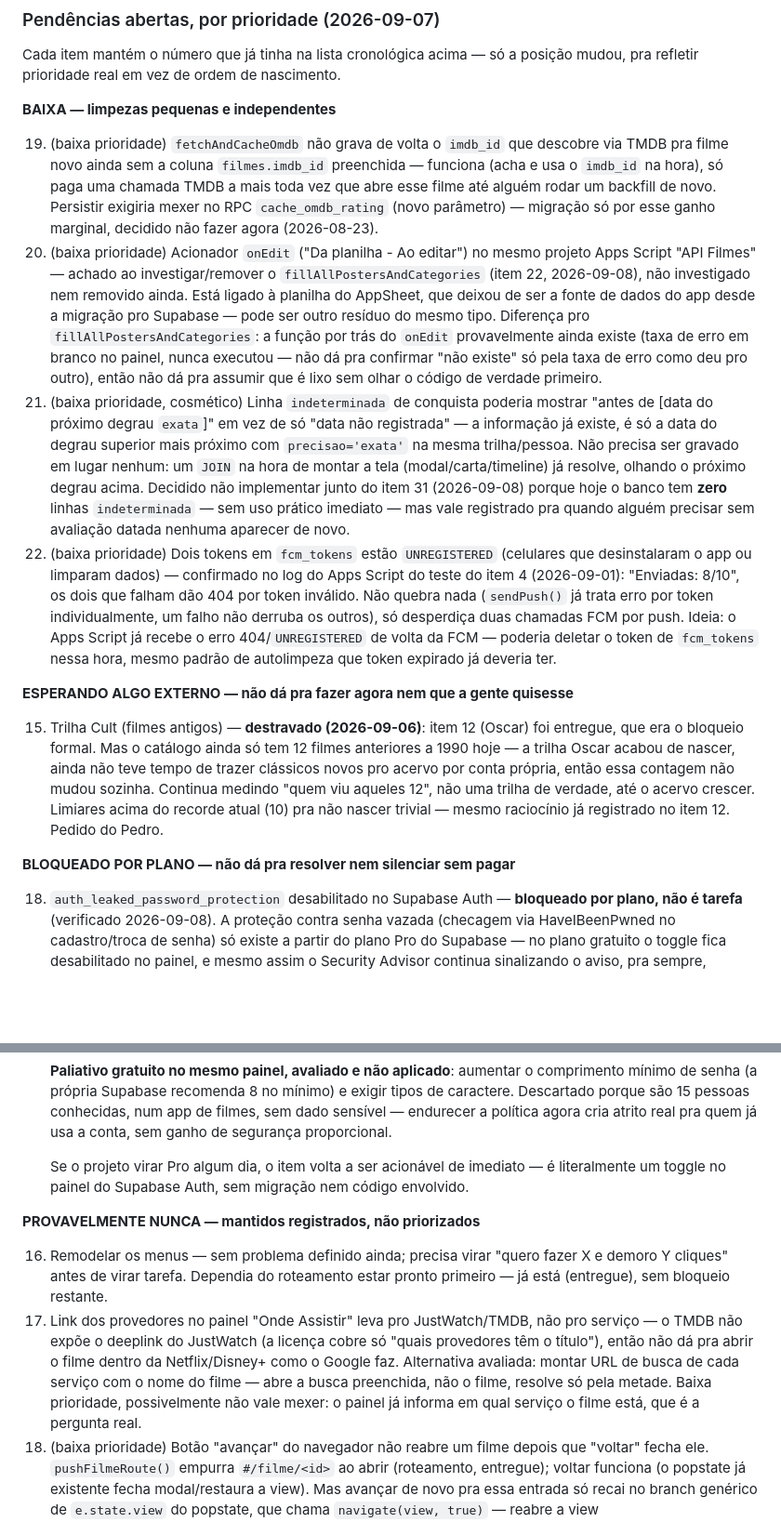
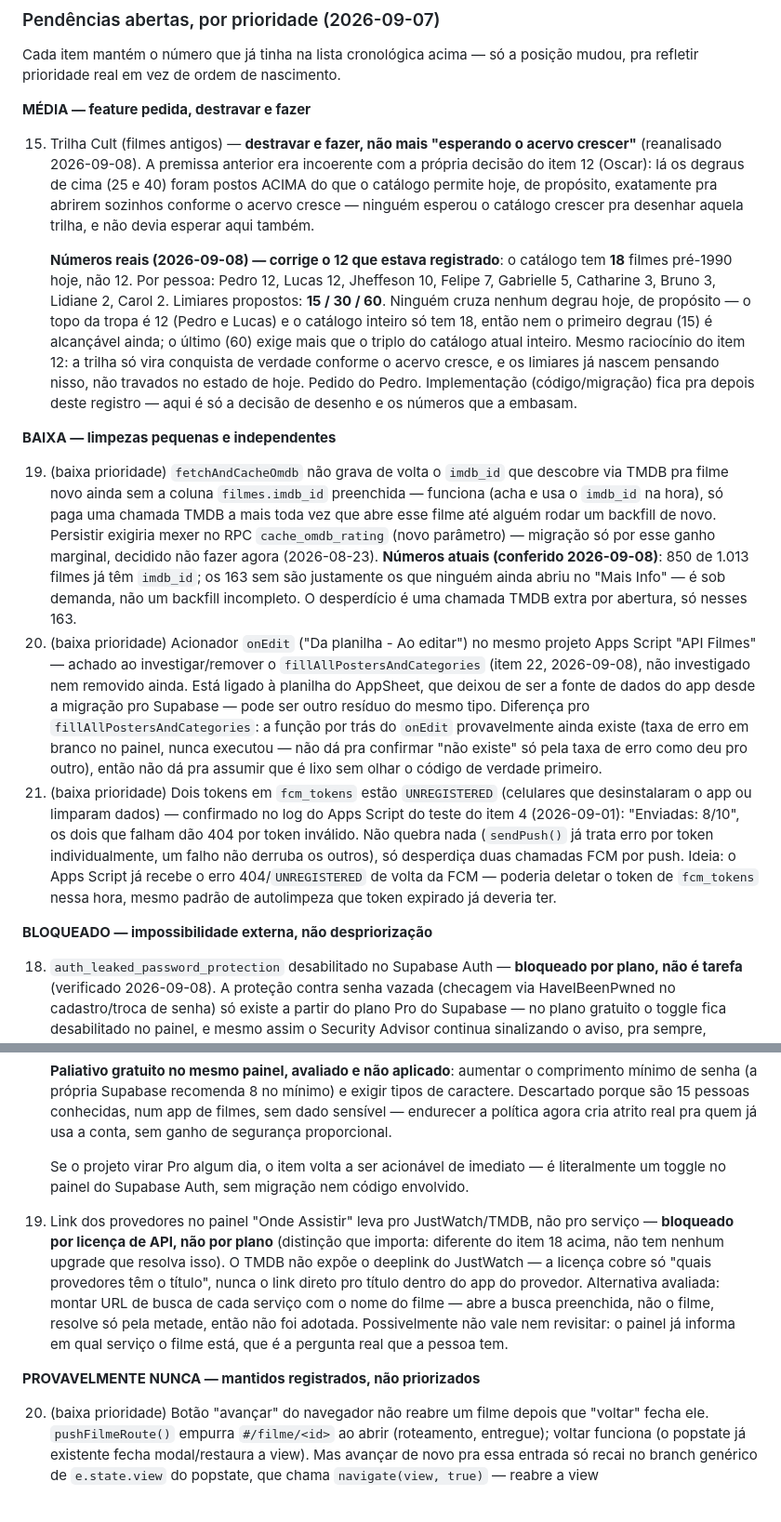
Before and after one commit to lbatinga/cinelist, a Markdown page: CLAUDE.md, 2 parts joined by grey strips. Shown at 93% size. Rendered like a GitHub page; blank space fills up the shorter version.

Commit message:
docs: reanalisa pendencias com dados - itens 15, 16, 17, 19, 34
Item 15 (Trilha Cult): destrava e vira tarefa. A premissa "espera o
acervo crescer" era incoerente com a propria decisao do item 12 (Oscar),
onde os degraus de cima foram postos acima do catalogo atual de
proposito. Corrige o numero registrado (12 -> 18 filmes pre-1990) e
propoe limiares 15/30/60 com os dados reais por pessoa. Implementacao
fica pra depois.

Item 34 removido da lista numerada: com o metodo proporcional do item
31, uma linha so fica indeterminada se a pessoa tiver zero avaliacao
datada -- cenario que nao acontece com ninguem e nao deveria voltar a
acontecer. Vira nota dentro do proprio item 31 em vez de pendencia
propria.

Item 17 move de "provavelmente nunca" pro bloco de bloqueio (renomeado
de "BLOQUEADO POR PLANO" pra "BLOQUEADO", ja que agora cobre dois tipos
de bloqueio diferentes) -- o TMDB nao expor o deeplink do JustWatch e
impossibilidade de licenca de API, nao despriorizacao, mesma categoria
do item 18 mas por outro motivo (deixado explicito no texto).

Item 16 (remodelar menus) sai da lista numerada -- nunca teve problema
definido, vira ideia registrada em Decisoes registradas em vez de
pendencia fantasma.

Item 19 atualizado com numeros reais (850/1013 filmes com imdb_id, 163
sem sao os que ninguem abriu no Mais Info ainda).

Co-Authored-By: Claude Sonnet 5 <noreply@anthropic.com>

```diff
--- a/CLAUDE.md
+++ b/CLAUDE.md
@@ -402,18 +402,19 @@ Lista com dois blocos. Primeiro, os itens já entregues/descartados, na ordem em
 
 Cada item mantém o número que já tinha na lista cronológica acima — só a posição mudou, pra refletir prioridade real em vez de ordem de nascimento.
 
+**MÉDIA — feature pedida, destravar e fazer**
+
+15. Trilha Cult (filmes antigos) — **destravar e fazer, não mais "esperando o acervo crescer"** (reanalisado 2026-09-08). A premissa anterior era incoerente com a própria decisão do item 12 (Oscar): lá os degraus de cima (25 e 40) foram postos ACIMA do que o catálogo permite hoje, de propósito, exatamente pra abrirem sozinhos conforme o acervo cresce — ninguém esperou o catálogo crescer pra desenhar aquela trilha, e não devia esperar aqui também.
+
+    **Números reais (2026-09-08) — corrige o 12 que estava registrado**: o catálogo tem **18** filmes pré-1990 hoje, não 12. Por pessoa: Pedro 12, Lucas 12, Jheffeson 10, Felipe 7, Gabrielle 5, Catharine 3, Bruno 3, Lidiane 2, Carol 2. Limiares propostos: **15 / 30 / 60**. Ninguém cruza nenhum degrau hoje, de propósito — o topo da tropa é 12 (Pedro e Lucas) e o catálogo inteiro só tem 18, então nem o primeiro degrau (15) é alcançável ainda; o último (60) exige mais que o triplo do catálogo atual inteiro. Mesmo raciocínio do item 12: a trilha só vira conquista de verdade conforme o acervo cresce, e os limiares já nascem pensando nisso, não travados no estado de hoje. Pedido do Pedro. Implementação (código/migração) fica pra depois deste registro — aqui é só a decisão de desenho e os números que a embasam.
+
 **BAIXA — limpezas pequenas e independentes**
 
-19. (baixa prioridade) `fetchAndCacheOmdb` não grava de volta o `imdb_id` que descobre via TMDB pra filme novo ainda sem a coluna `filmes.imdb_id` preenchida — funciona (acha e usa o `imdb_id` na hora), só paga uma chamada TMDB a mais toda vez que abre esse filme até alguém rodar um backfill de novo. Persistir exigiria mexer no RPC `cache_omdb_rating` (novo parâmetro) — migração só por esse ganho marginal, decidido não fazer agora (2026-08-23).
+19. (baixa prioridade) `fetchAndCacheOmdb` não grava de volta o `imdb_id` que descobre via TMDB pra filme novo ainda sem a coluna `filmes.imdb_id` preenchida — funciona (acha e usa o `imdb_id` na hora), só paga uma chamada TMDB a mais toda vez que abre esse filme até alguém rodar um backfill de novo. Persistir exigiria mexer no RPC `cache_omdb_rating` (novo parâmetro) — migração só por esse ganho marginal, decidido não fazer agora (2026-08-23). **Números atuais (conferido 2026-09-08)**: 850 de 1.013 filmes já têm `imdb_id`; os 163 sem são justamente os que ninguém ainda abriu no "Mais Info" — é sob demanda, não um backfill incompleto. O desperdício é uma chamada TMDB extra por abertura, só nesses 163.
 35. (baixa prioridade) Acionador `onEdit` ("Da planilha - Ao editar") no mesmo projeto Apps Script "API Filmes" — achado ao investigar/remover o `fillAllPostersAndCategories` (item 22, 2026-09-08), não investigado nem removido ainda. Está ligado à planilha do AppSheet, que deixou de ser a fonte de dados do app desde a migração pro Supabase — pode ser outro resíduo do mesmo tipo. Diferença pro `fillAllPostersAndCategories`: a função por trás do `onEdit` provavelmente ainda existe (taxa de erro em branco no painel, nunca executou — não dá pra confirmar "não existe" só pela taxa de erro como deu pro outro), então não dá pra assumir que é lixo sem olhar o código de verdade primeiro.
-34. (baixa prioridade, cosmético) Linha `indeterminada` de conquista poderia mostrar "antes de [data do próximo degrau `exata`]" em vez de só "data não registrada" — a informação já existe, é só a data do degrau superior mais próximo com `precisao='exata'` na mesma trilha/pessoa. Não precisa ser gravado em lugar nenhum: um `JOIN` na hora de montar a tela (modal/carta/timeline) já resolve, olhando o próximo degrau acima. Decidido não implementar junto do item 31 (2026-09-08) porque hoje o banco tem **zero** linhas `indeterminada` — sem uso prático imediato — mas vale registrado pra quando alguém precisar sem avaliação datada nenhuma aparecer de novo.
 21. (baixa prioridade) Dois tokens em `fcm_tokens` estão `UNREGISTERED` (celulares que desinstalaram o app ou limparam dados) — confirmado no log do Apps Script do teste do item 4 (2026-09-01): "Enviadas: 8/10", os dois que falham dão 404 por token inválido. Não quebra nada (`sendPush()` já trata erro por token individualmente, um falho não derruba os outros), só desperdiça duas chamadas FCM por push. Ideia: o Apps Script já recebe o erro 404/`UNREGISTERED` de volta da FCM — poderia deletar o token de `fcm_tokens` nessa hora, mesmo padrão de autolimpeza que token expirado já deveria ter.
 
-**ESPERANDO ALGO EXTERNO — não dá pra fazer agora nem que a gente quisesse**
-
-15. Trilha Cult (filmes antigos) — **destravado (2026-09-06)**: item 12 (Oscar) foi entregue, que era o bloqueio formal. Mas o catálogo ainda só tem 12 filmes anteriores a 1990 hoje — a trilha Oscar acabou de nascer, ainda não teve tempo de trazer clássicos novos pro acervo por conta própria, então essa contagem não mudou sozinha. Continua medindo "quem viu aqueles 12", não uma trilha de verdade, até o acervo crescer. Limiares acima do recorde atual (10) pra não nascer trivial — mesmo raciocínio já registrado no item 12. Pedido do Pedro.
-
-**BLOQUEADO POR PLANO — não dá pra resolver nem silenciar sem pagar**
+**BLOQUEADO — impossibilidade externa, não despriorização**
 
 18. `auth_leaked_password_protection` desabilitado no Supabase Auth — **bloqueado por plano, não é tarefa** (verificado 2026-09-08). A proteção contra senha vazada (checagem via HaveIBeenPwned no cadastro/troca de senha) só existe a partir do plano Pro do Supabase — no plano gratuito o toggle fica desabilitado no painel, e mesmo assim o Security Advisor continua sinalizando o aviso, pra sempre, enquanto o projeto for free. **Não é omissão nem esquecimento** — checado direto no painel nesta data. Registrado explicitamente porque quem for auditar segurança depois precisa saber disso, senão vai tentar resolver de novo e bater na mesma parede.
 
@@ -423,10 +424,10 @@ Cada item mantém o número que já tinha na lista cronológica acima — só a
 
     Se o projeto virar Pro algum dia, o item volta a ser acionável de imediato — é literalmente um toggle no painel do Supabase Auth, sem migração nem código envolvido.
 
+17. Link dos provedores no painel "Onde Assistir" leva pro JustWatch/TMDB, não pro serviço — **bloqueado por licença de API, não por plano** (distinção que importa: diferente do item 18 acima, não tem nenhum upgrade que resolva isso). O TMDB não expõe o deeplink do JustWatch — a licença cobre só "quais provedores têm o título", nunca o link direto pro título dentro do app do provedor. Alternativa avaliada: montar URL de busca de cada serviço com o nome do filme — abre a busca preenchida, não o filme, resolve só pela metade, então não foi adotada. Possivelmente não vale nem revisitar: o painel já informa em qual serviço o filme está, que é a pergunta real que a pessoa tem.
+
 **PROVAVELMENTE NUNCA — mantidos registrados, não priorizados**
 
-16. Remodelar os menus — sem problema definido ainda; precisa virar "quero fazer X e demoro Y cliques" antes de virar tarefa. Dependia do roteamento estar pronto primeiro — já está (entregue), sem bloqueio restante.
-17. Link dos provedores no painel "Onde Assistir" leva pro JustWatch/TMDB, não pro serviço — o TMDB não expõe o deeplink do JustWatch (a licença cobre só "quais provedores têm o título"), então não dá pra abrir o filme dentro da Netflix/Disney+ como o Google faz. Alternativa avaliada: montar URL de busca de cada serviço com o nome do filme — abre a busca preenchida, não o filme, resolve só pela metade. Baixa prioridade, possivelmente não vale mexer: o painel já informa em qual serviço o filme está, que é a pergunta real.
 20. (baixa prioridade) Botão "avançar" do navegador não reabre um filme depois que "voltar" fecha ele. `pushFilmeRoute()` empurra `#/filme/<id>` ao abrir (roteamento, entregue); voltar funciona (o popstate já existente fecha modal/restaura a view). Mas avançar de novo pra essa entrada só recai no branch genérico de `e.state.view` do popstate, que chama `navigate(view, true)` — reabre a view (Filmes/Pendentes/Avaliações/Recentes), não o filme específico. Consertar exigiria o popstate saber, pra cada `e.state.view` possível, qual das 4 funções `open*Panel` chamar com o `filmeId` guardado no state — um dispatch por view que hoje não existe. Mesma família de limitação do item 11 (sub-estado que um mecanismo genérico não conhece), mas mecanismo diferente — o item 11 já foi resolvido (2026-09-07) porque era só o `render()` interno do app; este aqui depende do `popstate` do navegador, que não tem esse dispatch hoje. Não tratar como resolvido pelo item 11 — semelhança superficial, tarefas diferentes.
 32. (baixa prioridade) Carrossel de Afinidades abre outro perfil sem fechar o primeiro — imprecisão conhecida, não resolvida (2026-09-07). Dentro de um perfil, clicar em alguém no carrossel de Afinidades chama `openUserDetail()` direto, trocando `rankDetailUid` de A pra B sem passar por um "fechar" — isso já não tinha volta pra A antes da correção do item 11 (só existe fechar-tudo-e-voltar-pra-lista, nunca A de novo). O design de scroll do item 11 herda a limitação: `rankListScroll` fica gravado com o scroll do perfil A no momento do clique, não o da lista de verdade, e fechar B depois restaura na posição errada. Cosmético e raro (exige lista → perfil → Afinidades → outro perfil → fechar). Resolver direito exigiria uma pilha de posições em vez de dois slots fixos — decidido não fazer agora; revisitar só se alguém notar/reclamar na prática.
 
```
Also changed, not shown: other parts of CLAUDE.md (+3 -1 lines).
